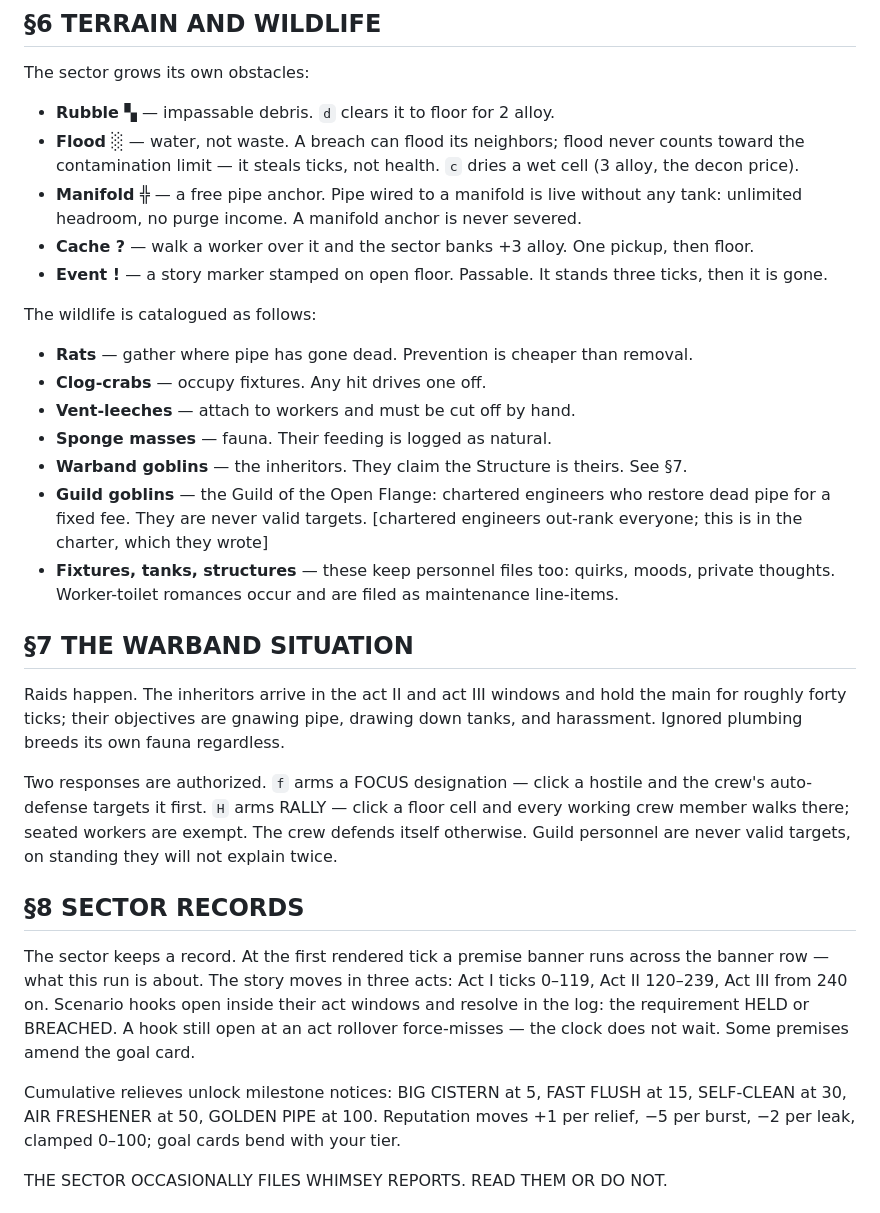
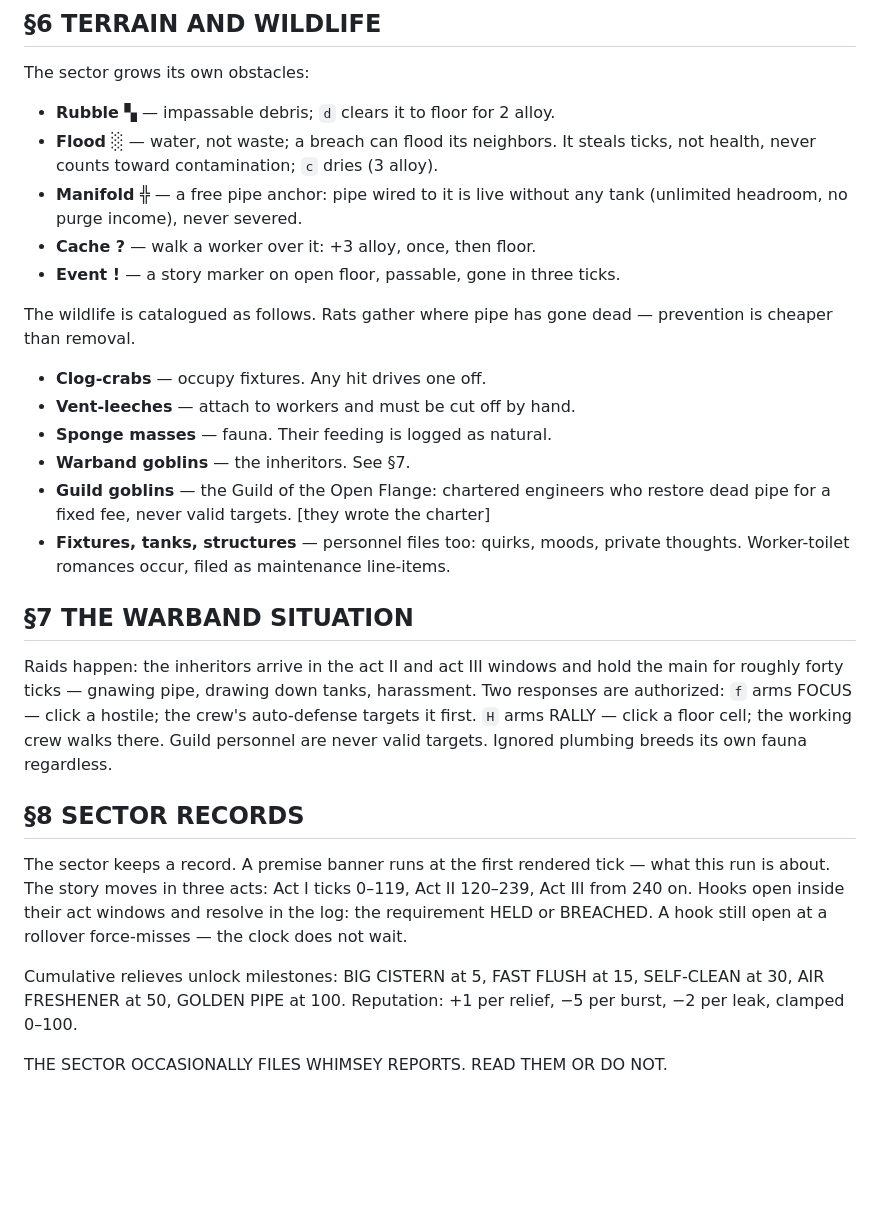
Before and after one commit to boundring/cistern, a Markdown page: README.md, the part around one of its changes. Rendered like a GitHub page; blank space fills up the shorter version.

Commit message:
V5-19: README onboarding dossier

```diff
--- a/README.md
+++ b/README.md
@@ -99,63 +83,45 @@ reports a fixture's type and state.
 
 The sector grows its own obstacles:
 
-- **Rubble ▚** — impassable debris. `d` clears it to floor for
-  2 alloy.
-- **Flood ░** — water, not waste. A breach can flood its neighbors;
-  flood never counts toward the contamination limit — it steals
-  ticks, not health. `c` dries a wet cell (3 alloy, the decon price).
-- **Manifold ╬** — a free pipe anchor. Pipe wired to a manifold is
-  live without any tank: unlimited headroom, no purge income. A
-  manifold anchor is never severed.
-- **Cache ?** — walk a worker over it and the sector banks +3 alloy.
-  One pickup, then floor.
-- **Event !** — a story marker stamped on open floor. Passable. It
-  stands three ticks, then it is gone.
+- **Rubble ▚** — impassable debris; `d` clears it to floor for 2 alloy.
+- **Flood ░** — water, not waste; a breach can flood its neighbors. It steals
+  ticks, not health, never counts toward contamination; `c` dries (3 alloy).
+- **Manifold ╬** — a free pipe anchor: pipe wired to it is live without
+  any tank (unlimited headroom, no purge income), never severed.
+- **Cache ?** — walk a worker over it: +3 alloy, once, then floor.
+- **Event !** — a story marker on open floor, passable, gone in three ticks.
 
-The wildlife is catalogued as follows:
-
-- **Rats** — gather where pipe has gone dead. Prevention is cheaper
-  than removal.
+The wildlife is catalogued as follows. Rats gather where pipe has gone dead —
+prevention is cheaper than removal.
 - **Clog-crabs** — occupy fixtures. Any hit drives one off.
 - **Vent-leeches** — attach to workers and must be cut off by hand.
 - **Sponge masses** — fauna. Their feeding is logged as natural.
-- **Warband goblins** — the inheritors. They claim the Structure is
-  theirs. See §7.
-- **Guild goblins** — the Guild of the Open Flange: chartered
-  engineers who restore dead pipe for a fixed fee. They are never
-  valid targets. [chartered engineers out-rank everyone; this is in
-  the charter, which they wrote]
-- **Fixtures, tanks, structures** — these keep personnel files too:
-  quirks, moods, private thoughts. Worker-toilet romances occur and
-  are filed as maintenance line-items.
+- **Warband goblins** — the inheritors. See §7.
+- **Guild goblins** — the Guild of the Open Flange: chartered engineers
+  who restore dead pipe for a fixed fee, never valid targets. [they wrote the charter]
+- **Fixtures, tanks, structures** — personnel files too: quirks, moods,
+  private thoughts. Worker-toilet romances occur, filed as maintenance line-items.
 
 ## §7 THE WARBAND SITUATION
 
-Raids happen. The inheritors arrive in the act II and act III windows
-and hold the main for roughly forty ticks; their objectives are
-gnawing pipe, drawing down tanks, and harassment. Ignored plumbing
+Raids happen: the inheritors arrive in the act II and act III windows and hold
+the main for roughly forty ticks — gnawing pipe, drawing down tanks, harassment.
+Two responses are authorized: `f` arms FOCUS — click a hostile; the crew's
+auto-defense targets it first. `H` arms RALLY — click a floor cell; the working
+crew walks there. Guild personnel are never valid targets. Ignored plumbing
 breeds its own fauna regardless.
-
-Two responses are authorized. `f` arms a FOCUS designation — click a
-hostile and the crew's auto-defense targets it first. `H` arms RALLY
-— click a floor cell and every working crew member walks there;
-seated workers are exempt. The crew defends itself otherwise.
-Guild personnel are never valid targets, on standing they will not
-explain twice.
 
 ## §8 SECTOR RECORDS
 
-The sector keeps a record. At the first rendered tick a premise
-banner runs across the banner row — what this run is about. The story
-moves in three acts: Act I ticks 0–119, Act II 120–239, Act III from
-240 on. Scenario hooks open inside their act windows and resolve in
-the log: the requirement HELD or BREACHED. A hook still open at an act
-rollover force-misses — the clock does not wait. Some premises amend
-the goal card.
+The sector keeps a record. A premise banner runs at the first
+rendered tick — what this run is about. The story moves in three
+acts: Act I ticks 0–119, Act II 120–239, Act III from 240 on. Hooks
+open inside their act windows and resolve in the log: the requirement
+HELD or BREACHED. A hook still open at a rollover force-misses — the
+clock does not wait.
 
-Cumulative relieves unlock milestone notices: BIG CISTERN at 5,
-FAST FLUSH at 15, SELF-CLEAN at 30, AIR FRESHENER at 50, GOLDEN PIPE
-at 100. Reputation moves +1 per relief, −5 per burst, −2 per leak,
-clamped 0–100; goal cards bend with your tier.
+Cumulative relieves unlock milestones: BIG CISTERN at 5, FAST FLUSH
+at 15, SELF-CLEAN at 30, AIR FRESHENER at 50, GOLDEN PIPE at 100.
+Reputation: +1 per relief, −5 per burst, −2 per leak, clamped 0–100.
 
 THE SECTOR OCCASIONALLY FILES WHIMSEY REPORTS. READ THEM OR DO NOT.
```
Also changed, not shown: other parts of README.md (+88 -40 lines).
